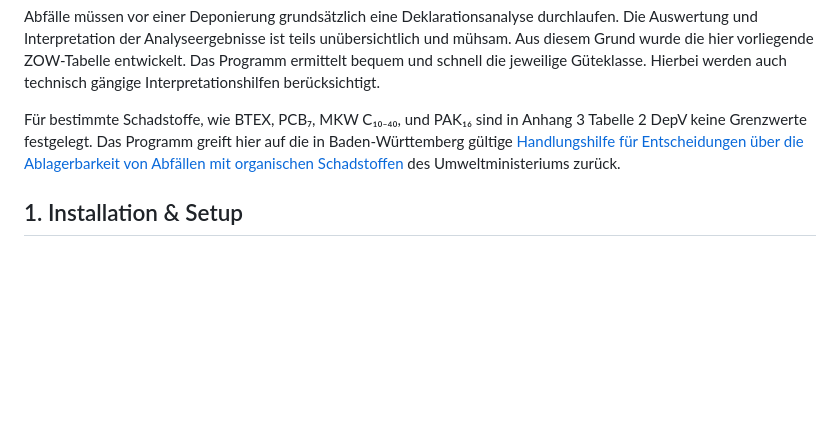
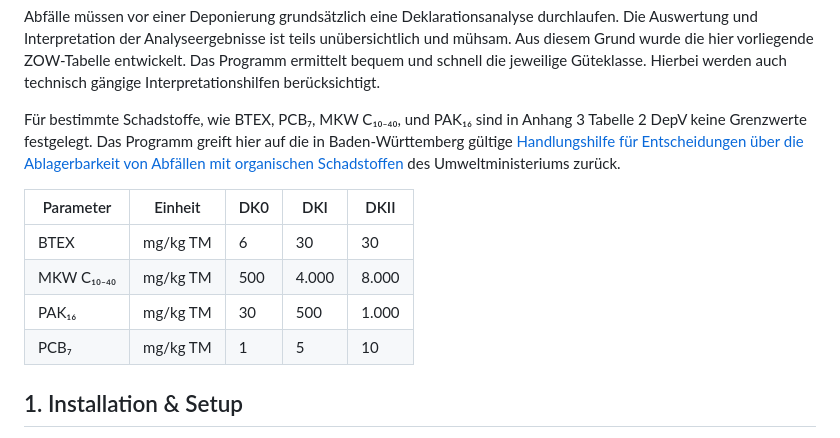
Before and after one commit to Fladimir97/ZOW-Tabelle-DepV, a Markdown page: README.md, the part around the change. Drawn GitHub-style; blank space fills up the shorter version.

```diff
--- a/README.md
+++ b/README.md
@@ -5,6 +5,14 @@ Auf Deponien werden Abfälle durch Ablagerung beseitigt. Oberirdische Deponien g
 Abfälle müssen vor einer Deponierung grundsätzlich eine Deklarationsanalyse durchlaufen. Die Auswertung und Interpretation der Analyseergebnisse ist teils unübersichtlich und mühsam. Aus diesem Grund wurde die hier vorliegende ZOW-Tabelle entwickelt. Das Programm ermittelt bequem und schnell die jeweilige Güteklasse. Hierbei werden auch technisch gängige Interpretationshilfen berücksichtigt.
 
 Für bestimmte Schadstoffe, wie BTEX, PCB₇, MKW C₁₀₋₄₀, und PAK₁₆ sind in Anhang 3 Tabelle 2 DepV keine Grenzwerte festgelegt. Das Programm greift hier auf die in Baden-Württemberg gültige [Handlungshilfe für Entscheidungen über die Ablagerbarkeit von Abfällen mit organischen Schadstoffen](https://um.baden-wuerttemberg.de/fileadmin/redaktion/m-um/intern/Dateien/Dokumente/2_Presse_und_Service/Service/Rechtsvorschriften/Arbeitshilfen/Abfall/Handlungshilfe_organische_Schadstoffe_auf_Deponien.pdf) des Umweltministeriums zurück.
+
+|Parameter   | Einheit  | DK0   | DKI   | DKII   |
+|------------|----------|-------|-------|--------|
+| BTEX       | mg/kg TM | 6     | 30    | 30     |
+| MKW C₁₀₋₄₀ | mg/kg TM | 500   | 4.000 | 8.000  |
+| PAK₁₆      | mg/kg TM | 30    | 500   | 1.000  |
+| PCB₇       | mg/kg TM | 1     | 5     | 10     |
+
 
 ## 1. Installation & Setup
 
```
